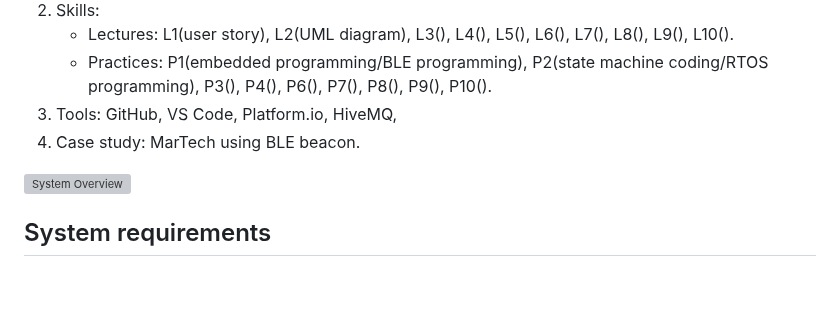
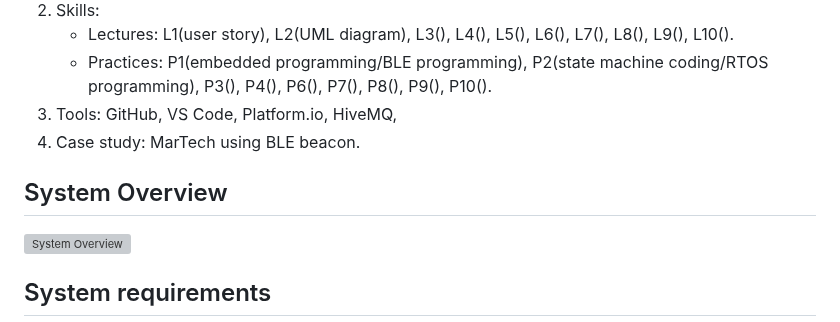
Before and after one commit to khinthandarkyaw98/AIoT_Group_1, a Markdown page: README.md, the part around the change. Drawn GitHub-style; blank space fills up the shorter version; grey boxes are pictures that could not be loaded.

```diff
--- a/README.md
+++ b/README.md
@@ -90,6 +90,8 @@ For the software sequence diagram, the **Web app scans the student's phone MAC a
 3. Tools: GitHub, VS Code, Platform.io, HiveMQ,
 4. Case study: MarTech using BLE beacon.
 
+
+## System Overview
 ![System Overview](https://github.com/khinthandarkyaw98/AIoT_Group_1/blob/main/image/SystemOverview.png)
 
 
```
